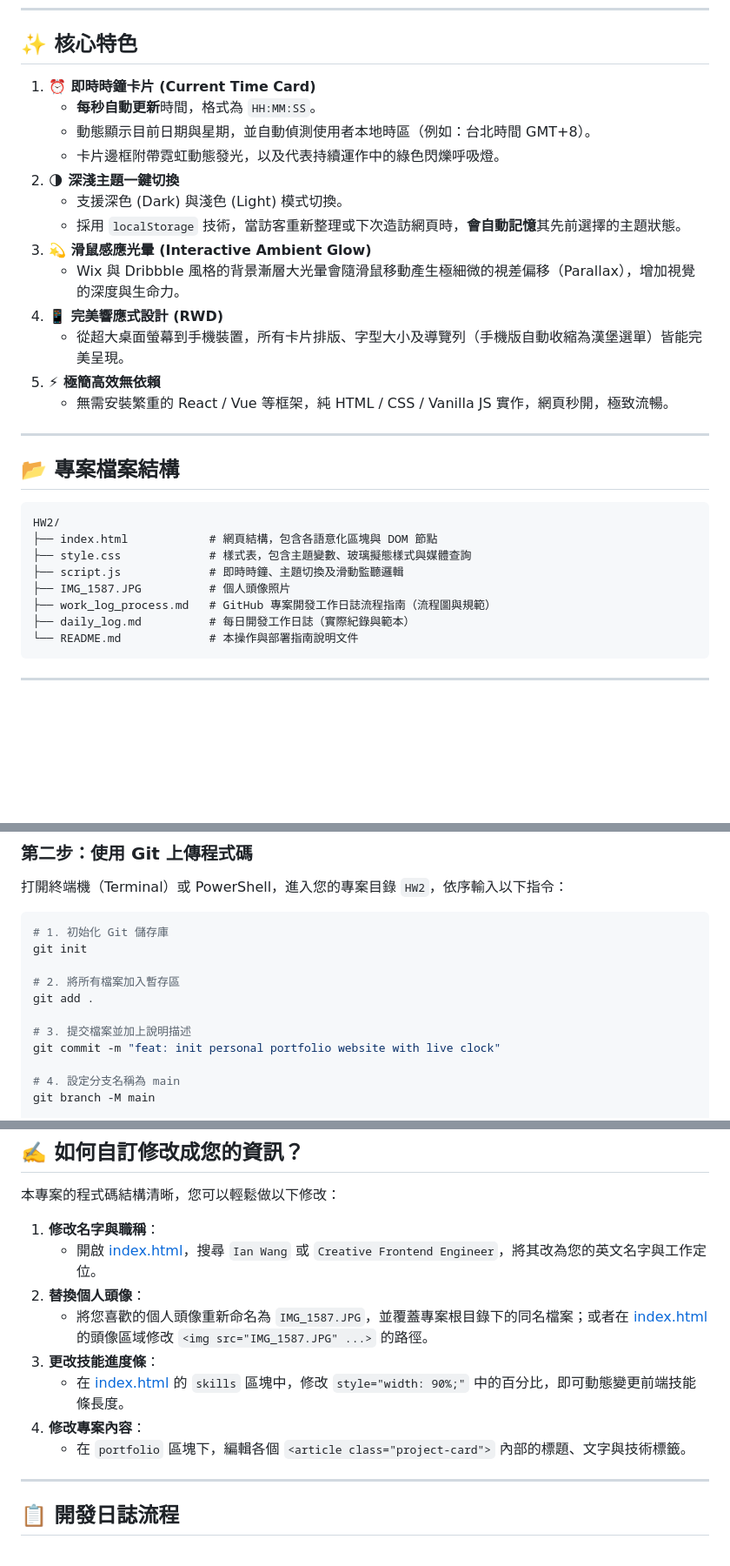
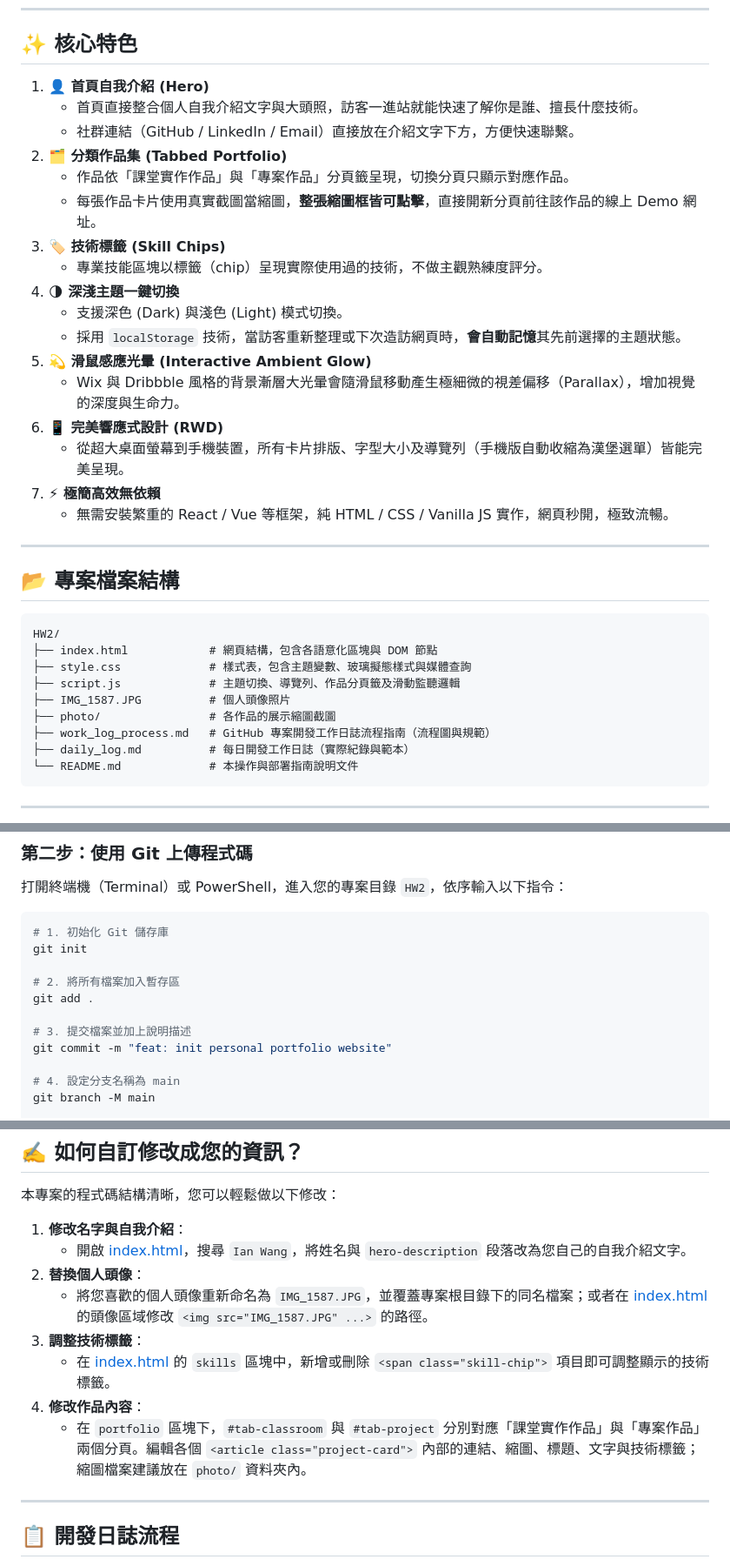
Before and after one commit to ian0629082/L2-home-web, a Markdown page: README.md, 3 parts joined by grey strips. Shown at 87% size. Drawn GitHub-style; blank space fills up the shorter version.

Commit message:
docs(readme): update README to match current site structure
Remove references to the removed live-clock feature, and document the
merged hero intro, tabbed portfolio (classroom/project), skill chips,
and photo/ thumbnail folder that replaced them.

```diff
--- a/README.md
+++ b/README.md
@@ -10,18 +10,22 @@
 
 ## ✨ 核心特色
 
-1. **⏰ 即時時鐘卡片 (Current Time Card)**
-   - **每秒自動更新**時間，格式為 `HH:MM:SS`。
-   - 動態顯示目前日期與星期，並自動偵測使用者本地時區（例如：台北時間 GMT+8）。
-   - 卡片邊框附帶霓虹動態發光，以及代表持續運作中的綠色閃爍呼吸燈。
-2. **🌗 深淺主題一鍵切換**
+1. **👤 首頁自我介紹 (Hero)**
+   - 首頁直接整合個人自我介紹文字與大頭照，訪客一進站就能快速了解你是誰、擅長什麼技術。
+   - 社群連結（GitHub / LinkedIn / Email）直接放在介紹文字下方，方便快速聯繫。
+2. **🗂️ 分類作品集 (Tabbed Portfolio)**
+   - 作品依「課堂實作作品」與「專案作品」分頁籤呈現，切換分頁只顯示對應作品。
+   - 每張作品卡片使用真實截圖當縮圖，**整張縮圖框皆可點擊**，直接開新分頁前往該作品的線上 Demo 網址。
+3. **🏷️ 技術標籤 (Skill Chips)**
+   - 專業技能區塊以標籤（chip）呈現實際使用過的技術，不做主觀熟練度評分。
+4. **🌗 深淺主題一鍵切換**
    - 支援深色 (Dark) 與淺色 (Light) 模式切換。
    - 採用 `localStorage` 技術，當訪客重新整理或下次造訪網頁時，**會自動記憶**其先前選擇的主題狀態。
-3. **💫 滑鼠感應光暈 (Interactive Ambient Glow)**
+5. **💫 滑鼠感應光暈 (Interactive Ambient Glow)**
    - Wix 與 Dribbble 風格的背景漸層大光暈會隨滑鼠移動產生極細微的視差偏移（Parallax），增加視覺的深度與生命力。
-4. **📱 完美響應式設計 (RWD)**
+6. **📱 完美響應式設計 (RWD)**
    - 從超大桌面螢幕到手機裝置，所有卡片排版、字型大小及導覽列（手機版自動收縮為漢堡選單）皆能完美呈現。
-5. **⚡ 極簡高效無依賴**
+7. **⚡ 極簡高效無依賴**
    - 無需安裝繁重的 React / Vue 等框架，純 HTML / CSS / Vanilla JS 實作，網頁秒開，極致流暢。
 
 ---
@@ -32,8 +36,9 @@
 HW2/
 ├── index.html            # 網頁結構，包含各語意化區塊與 DOM 節點
 ├── style.css             # 樣式表，包含主題變數、玻璃擬態樣式與媒體查詢
-├── script.js             # 即時時鐘、主題切換及滑動監聽邏輯
+├── script.js             # 主題切換、導覽列、作品分頁籤及滑動監聽邏輯
 ├── IMG_1587.JPG          # 個人頭像照片
+├── photo/                # 各作品的展示縮圖截圖
 ├── work_log_process.md   # GitHub 專案開發工作日誌流程指南（流程圖與規範）
 ├── daily_log.md          # 每日開發工作日誌（實際紀錄與範本）
 └── README.md             # 本操作與部署指南說明文件
@@ -86,7 +91,7 @@ git init
 git add .
 
 # 3. 提交檔案並加上說明描述
-git commit -m "feat: init personal portfolio website with live clock"
+git commit -m "feat: init personal portfolio website"
 
 # 4. 設定分支名稱為 main
 git branch -M main
@@ -114,14 +119,14 @@ git push -u origin main
 
 本專案的程式碼結構清晰，您可以輕鬆做以下修改：
 
-1. **修改名字與職稱**：
-   - 開啟 [index.html](file:///index.html)，搜尋 `Ian Wang` 或 `Creative Frontend Engineer`，將其改為您的英文名字與工作定位。
+1. **修改名字與自我介紹**：
+   - 開啟 [index.html](file:///index.html)，搜尋 `Ian Wang`，將姓名與 `hero-description` 段落改為您自己的自我介紹文字。
 2. **替換個人頭像**：
    - 將您喜歡的個人頭像重新命名為 `IMG_1587.JPG`，並覆蓋專案根目錄下的同名檔案；或者在 [index.html](file:///index.html) 的頭像區域修改 `<img src="IMG_1587.JPG" ...>` 的路徑。
-3. **更改技能進度條**：
-   - 在 [index.html](file:///index.html) 的 `skills` 區塊中，修改 `style="width: 90%;"` 中的百分比，即可動態變更前端技能條長度。
-4. **修改專案內容**：
-    - 在 `portfolio` 區塊下，編輯各個 `<article class="project-card">` 內部的標題、文字與技術標籤。
+3. **調整技術標籤**：
+   - 在 [index.html](file:///index.html) 的 `skills` 區塊中，新增或刪除 `<span class="skill-chip">` 項目即可調整顯示的技術標籤。
+4. **修改作品內容**：
+   - 在 `portfolio` 區塊下，`#tab-classroom` 與 `#tab-project` 分別對應「課堂實作作品」與「專案作品」兩個分頁。編輯各個 `<article class="project-card">` 內部的連結、縮圖、標題、文字與技術標籤；縮圖檔案建議放在 `photo/` 資料夾內。
 
 ---
 
```
